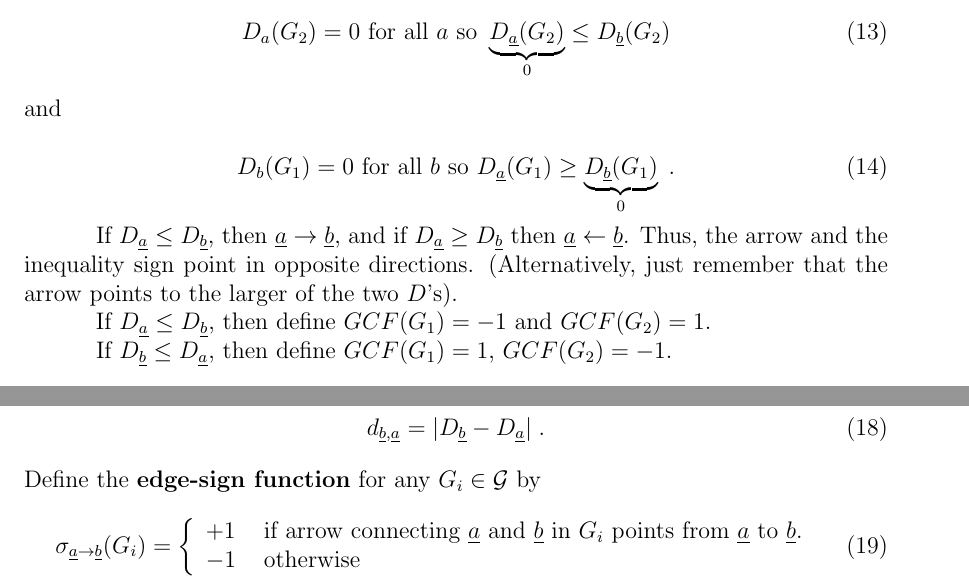
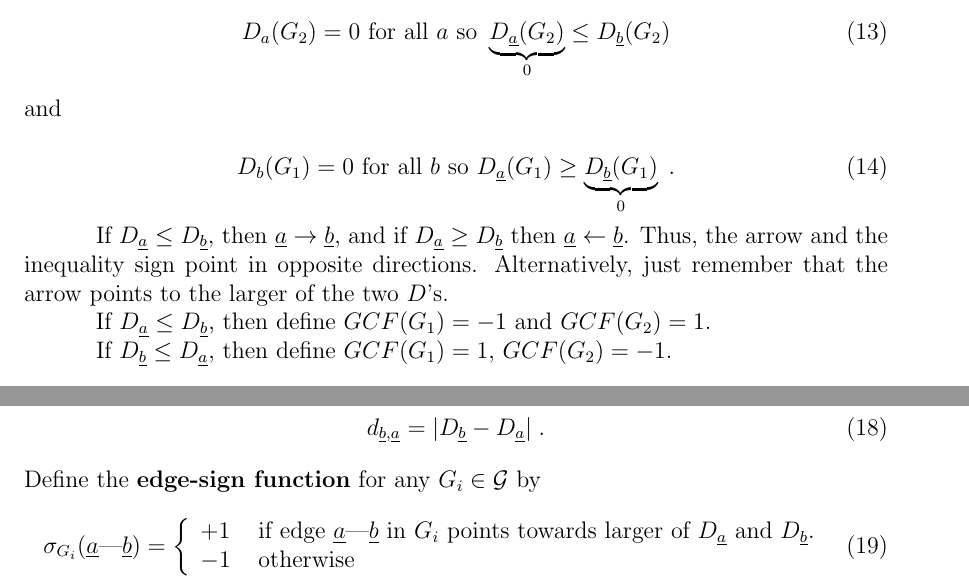
Before and after one commit to rrtucci/goodness-c-fit, a LaTeX document (gcf.tex): two parts of pages 5 and 6 of 7, joined at a grey line, cut so that both start at the same text. Compiled offline with pdfLaTeX.

Commit message:
first commit

```diff
--- a/gcf.tex
+++ b/gcf.tex
@@ -587,13 +587,13 @@ Define
 the {\bf edge-sign function}
 for any $G_i\in\calg$ by
 \beq
-\s_{\rva\rarrow \rvb}(G_i)=
+\s_{G_i}(\rva \text{---}\rvb)=
 \left\{
 \begin{array}{ll}
-+1&\text{ if arrow connecting
-$\rva$ and $\rvb$ in $G_i$
++1&\text{ if edge
+$\rva\text{---}\rvb$ in $G_i$
 points
-from $\rva$ to $\rvb$.}
+towards larger of $D_\rva$ and $D_\rvb$.}
 \\
 -1&\text{ otherwise}
 \end{array}
```
Also changed, not shown: gcf.pdf, gcf.tex (6 more changed lines).
